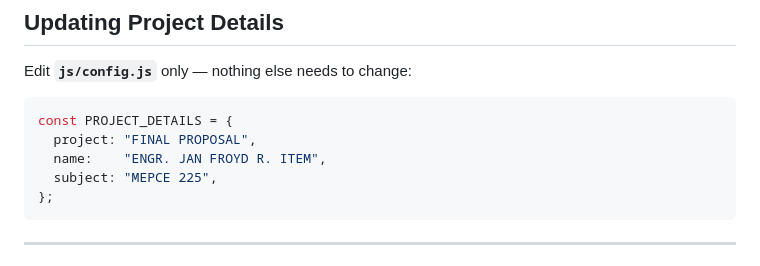
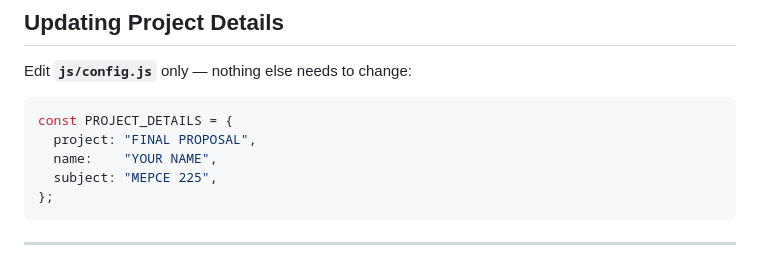
Before and after one commit to BlackFreud/MEPCE-Structural-Design, a Markdown page: README.md, the part around the change. GitHub-like rendering.

Commit message:
Update project name placeholder in README

````diff
--- a/README.md
+++ b/README.md
@@ -38,7 +38,7 @@ Edit **`js/config.js`** only — nothing else needs to change:
 ```js
 const PROJECT_DETAILS = {
   project: "FINAL PROPOSAL",
-  name:    "ENGR. JAN FROYD R. ITEM",
+  name:    "YOUR NAME",
   subject: "MEPCE 225",
 };
 ```
````
